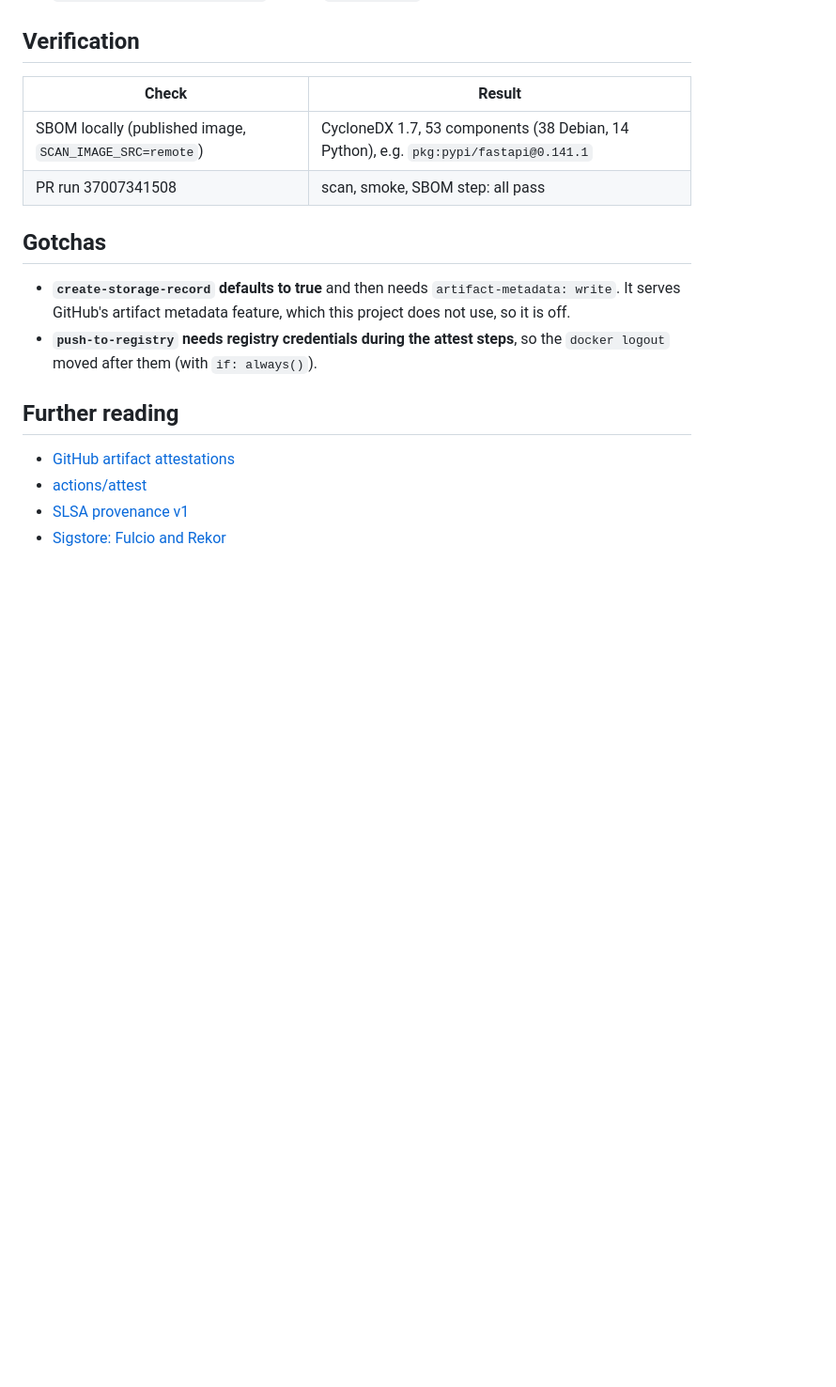
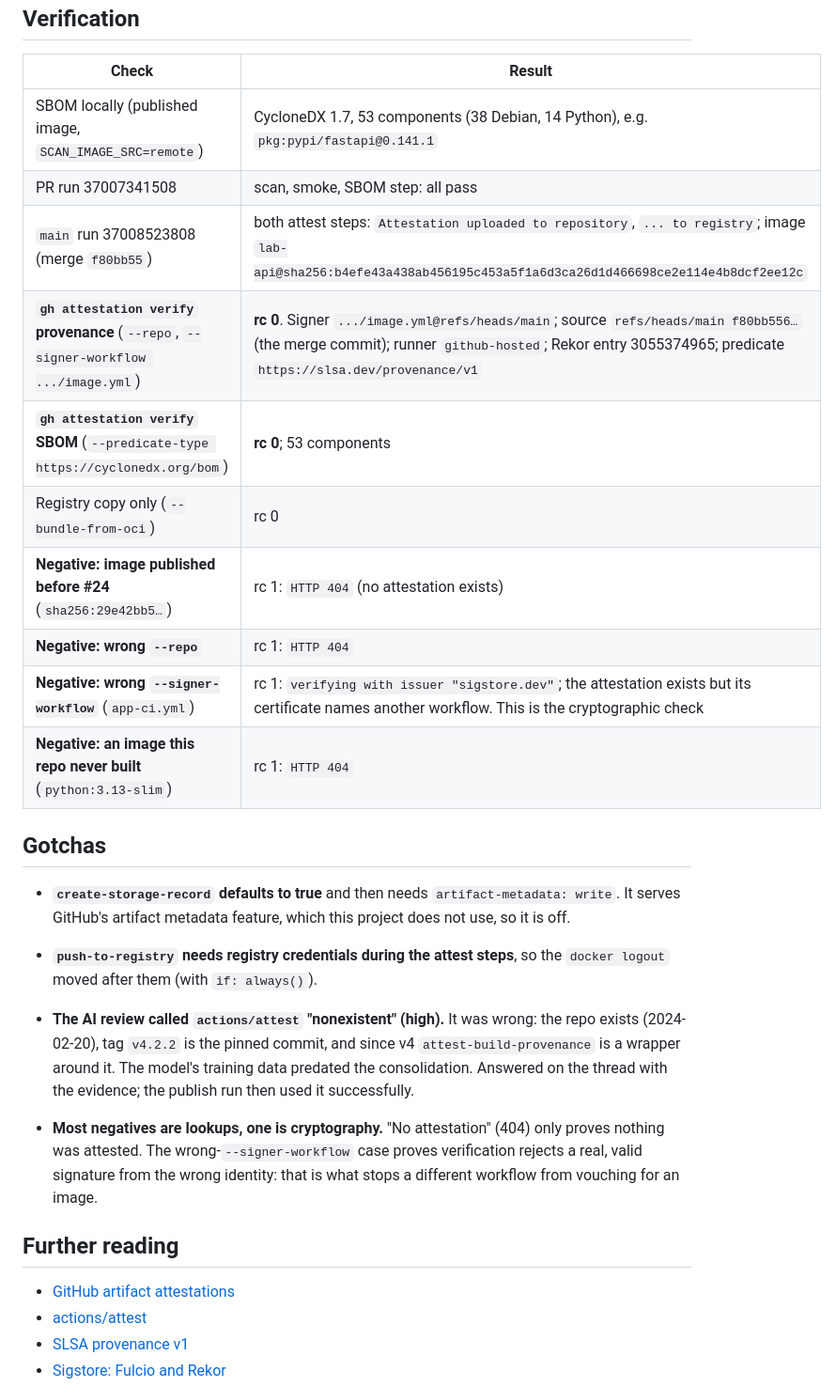
Before and after one commit to sabocalin/k3s-gitops-lab, a Markdown page: docs/learning/24-attestations.md, the part around the change. Shown at 94% size. GitHub-like rendering; blank space fills up the shorter version.

Commit message:
docs(24): attestation verification on the published image (#85)
Follow-up to #84: records the first attested publish in
[`docs/learning/24-attestations.md`](docs/learning/24-attestations.md).

- Run 37008523808: both attest steps uploaded to the repository and to
GHCR.
- `gh attestation verify`: provenance rc 0 (signer
`image.yml@refs/heads/main`, commit `f80bb55`, Rekor entry 3055374965),
SBOM rc 0 (53 components), registry copy rc 0.
- Negatives, all rc 1: pre-#24 image, wrong repo, wrong signer workflow
(the cryptographic check), an image this repo never built.

🤖 Generated with [Claude Code](https://claude.com/claude-code)

Co-authored-by: Claude Opus 5.5 (1M context) <noreply@anthropic.com>

```diff
--- a/docs/learning/24-attestations.md
+++ b/docs/learning/24-attestations.md
@@ -59,6 +59,14 @@ publish job ─ build ─ scan ─ smoke ─ sbom-image.sh (trivy → sbom.cdx.j
 |---|---|
 | SBOM locally (published image, `SCAN_IMAGE_SRC=remote`) | CycloneDX 1.7, 53 components (38 Debian, 14 Python), e.g. `pkg:pypi/fastapi@0.141.1` |
 | PR run 37007341508 | scan, smoke, SBOM step: all pass |
+| `main` run 37008523808 (merge `f80bb55`) | both attest steps: `Attestation uploaded to repository`, `... to registry`; image `lab-api@sha256:b4efe43a438ab456195c453a5f1a6d3ca26d1d466698ce2e114e4b8dcf2ee12c` |
+| **`gh attestation verify` provenance** (`--repo`, `--signer-workflow .../image.yml`) | **rc 0**. Signer `.../image.yml@refs/heads/main`; source `refs/heads/main f80bb556…` (the merge commit); runner `github-hosted`; Rekor entry 3055374965; predicate `https://slsa.dev/provenance/v1` |
+| **`gh attestation verify` SBOM** (`--predicate-type https://cyclonedx.org/bom`) | **rc 0**; 53 components |
+| Registry copy only (`--bundle-from-oci`) | rc 0 |
+| **Negative: image published before #24** (`sha256:29e42bb5…`) | rc 1: `HTTP 404` (no attestation exists) |
+| **Negative: wrong `--repo`** | rc 1: `HTTP 404` |
+| **Negative: wrong `--signer-workflow`** (`app-ci.yml`) | rc 1: `verifying with issuer "sigstore.dev"`; the attestation exists but its certificate names another workflow. This is the cryptographic check |
+| **Negative: an image this repo never built** (`python:3.13-slim`) | rc 1: `HTTP 404` |
 
 ## Gotchas
 - **`create-storage-record` defaults to true** and then needs `artifact-metadata: write`. It
@@ -66,6 +74,15 @@ publish job ─ build ─ scan ─ smoke ─ sbom-image.sh (trivy → sbom.cdx.j
 - **`push-to-registry` needs registry credentials during the attest steps**, so the
   `docker logout` moved after them (with `if: always()`).
 
+- **The AI review called `actions/attest` "nonexistent" (high).** It was wrong: the repo exists
+  (2024-02-20), tag `v4.2.2` is the pinned commit, and since v4 `attest-build-provenance` is a
+  wrapper around it. The model's training data predated the consolidation. Answered on the
+  thread with the evidence; the publish run then used it successfully.
+- **Most negatives are lookups, one is cryptography.** "No attestation" (404) only proves
+  nothing was attested. The wrong-`--signer-workflow` case proves verification rejects a
+  real, valid signature from the wrong identity: that is what stops a different workflow
+  from vouching for an image.
+
 ## Further reading
 - [GitHub artifact attestations](https://docs.github.com/en/actions/security-for-github-actions/using-artifact-attestations/using-artifact-attestations-to-establish-provenance-for-builds)
 - [actions/attest](https://github.com/actions/attest)
```
